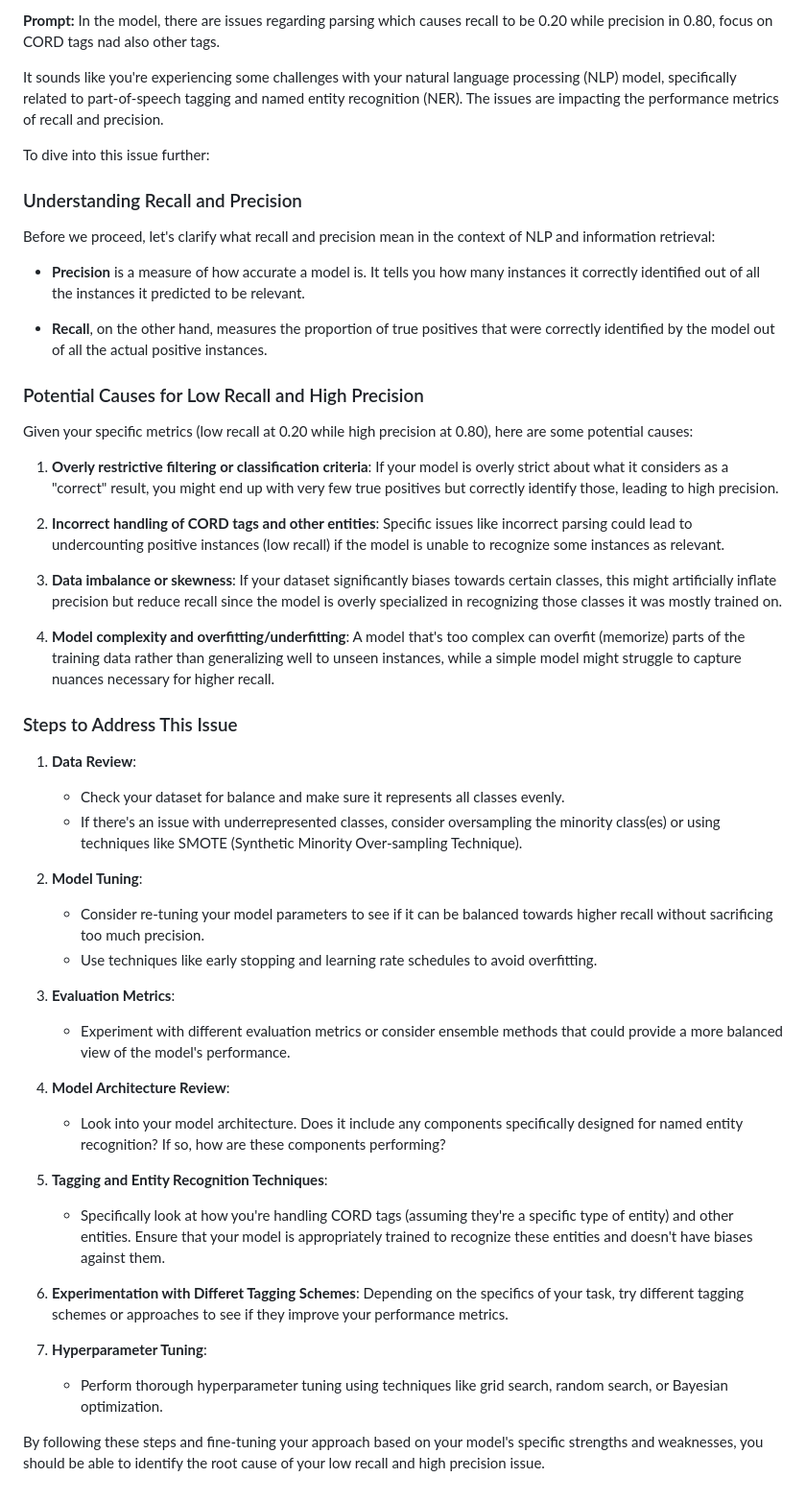
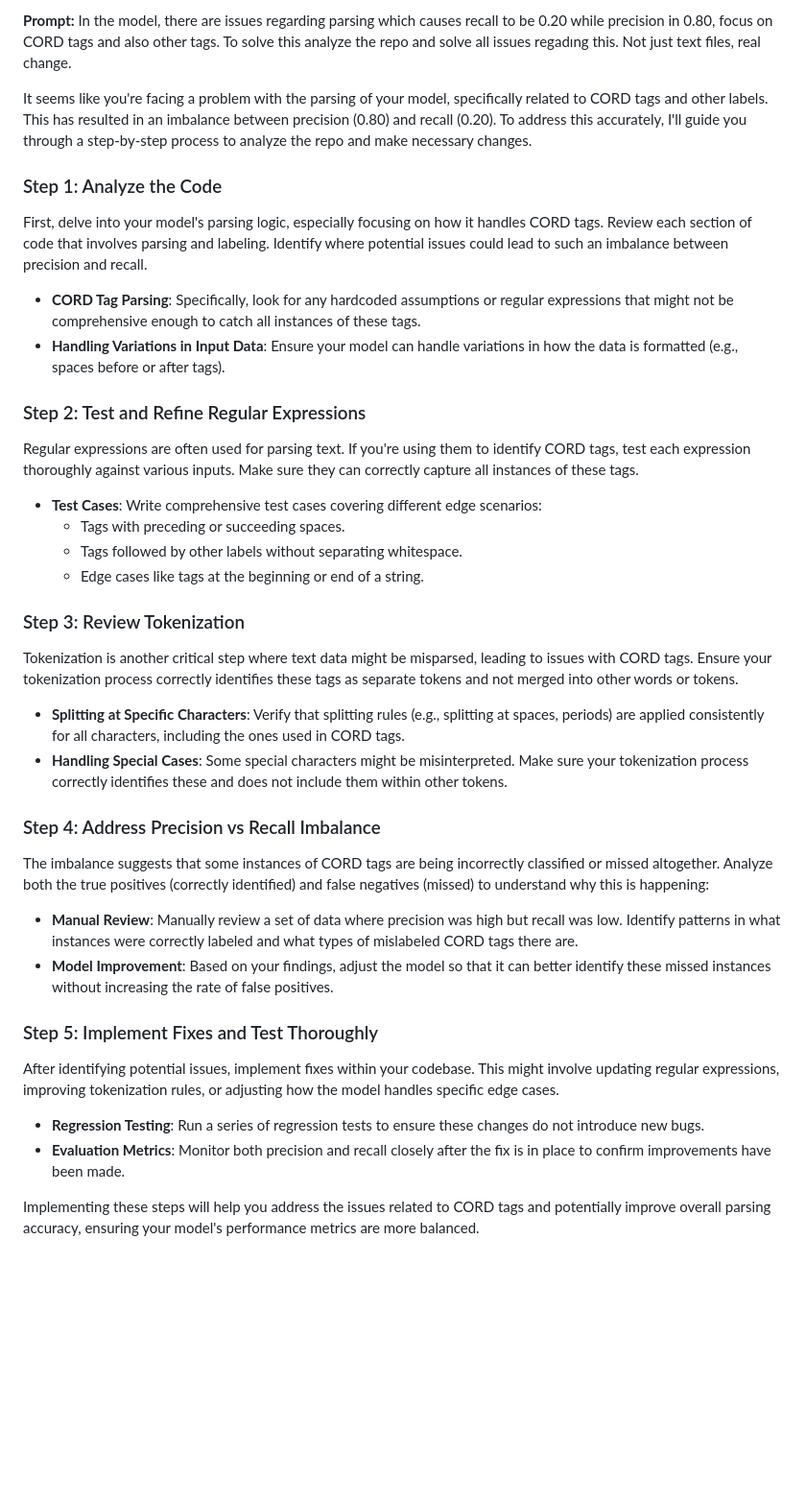
Before and after one commit to aiparallel0/kaggle, a Markdown page: outputs/result.md, the part around one of its changes. Shown at 96% size. Drawn GitHub-style; blank space fills up the shorter version.

Commit message:
AI update: 2026-03-01T15:29:22.608132

```diff
--- a/outputs/result.md
+++ b/outputs/result.md
@@ -2,52 +2,43 @@
 
-**Prompt:** In the model, there are issues regarding parsing which causes recall to be 0.20 while precision in 0.80, focus on CORD tags nad also other tags.
+**Prompt:** In the model, there are issues regarding parsing which causes recall to be 0.20 while precision in 0.80, focus on CORD tags and also other tags. To solve this analyze the repo and solve all issues regadıng this. Not just text files, real change.
 
-It sounds like you're experiencing some challenges with your natural language processing (NLP) model, specifically related to part-of-speech tagging and named entity recognition (NER). The issues are impacting the performance metrics of recall and precision.
+It seems like you're facing a problem with the parsing of your model, specifically related to CORD tags and other labels. This has resulted in an imbalance between precision (0.80) and recall (0.20). To address this accurately, I'll guide you through a step-by-step process to analyze the repo and make necessary changes.
 
-To dive into this issue further:
+### Step 1: Analyze the Code
 
-### Understanding Recall and Precision
+First, delve into your model's parsing logic, especially focusing on how it handles CORD tags. Review each section of code that involves parsing and labeling. Identify where potential issues could lead to such an imbalance between precision and recall.
 
-Before we proceed, let's clarify what recall and precision mean in the context of NLP and information retrieval:
+- **CORD Tag Parsing**: Specifically, look for any hardcoded assumptions or regular expressions that might not be comprehensive enough to catch all instances of these tags.
+- **Handling Variations in Input Data**: Ensure your model can handle variations in how the data is formatted (e.g., spaces before or after tags).
 
-- **Precision** is a measure of how accurate a model is. It tells you how many instances it correctly identified out of all the instances it predicted to be relevant.
+### Step 2: Test and Refine Regular Expressions
 
-- **Recall**, on the other hand, measures the proportion of true positives that were correctly identified by the model out of all the actual positive instances.
+Regular expressions are often used for parsing text. If you're using them to identify CORD tags, test each expression thoroughly against various inputs. Make sure they can correctly capture all instances of these tags.
 
-### Potential Causes for Low Recall and High Precision
+- **Test Cases**: Write comprehensive test cases covering different edge scenarios:
+  - Tags with preceding or succeeding spaces.
+  - Tags followed by other labels without separating whitespace.
+  - Edge cases like tags at the beginning or end of a string.
 
-Given your specific metrics (low recall at 0.20 while high precision at 0.80), here are some potential causes:
+### Step 3: Review Tokenization
 
-1. **Overly restrictive filtering or classification criteria**: If your model is overly strict about what it considers as a "correct" result, you might end up with very few true positives but correctly identify those, leading to high precision.
+Tokenization is another critical step where text data might be misparsed, leading to issues with CORD tags. Ensure your tokenization process correctly identifies these tags as separate tokens and not merged into other words or tokens.
 
-2. **Incorrect handling of CORD tags and other entities**: Specific issues like incorrect parsing could lead to undercounting positive instances (low recall) if the model is unable to recognize some instances as relevant.
+- **Splitting at Specific Characters**: Verify that splitting rules (e.g., splitting at spaces, periods) are applied consistently for all characters, including the ones used in CORD tags.
+- **Handling Special Cases**: Some special characters might be misinterpreted. Make sure your tokenization process correctly identifies these and does not include them within other tokens.
 
-3. **Data imbalance or skewness**: If your dataset significantly biases towards certain classes, this might artificially inflate precision but reduce recall since the model is overly specialized in recognizing those classes it was mostly trained on.
+### Step 4: Address Precision vs Recall Imbalance
 
-4. **Model complexity and overfitting/underfitting**: A model that's too complex can overfit (memorize) parts of the training data rather than generalizing well to unseen instances, while a simple model might struggle to capture nuances necessary for higher recall.
+The imbalance suggests that some instances of CORD tags are being incorrectly classified or missed altogether. Analyze both the true positives (correctly identified) and false negatives (missed) to understand why this is happening:
 
-### Steps to Address This Issue
+- **Manual Review**: Manually review a set of data where precision was high but recall was low. Identify patterns in what instances were correctly labeled and what types of mislabeled CORD tags there are.
+- **Model Improvement**: Based on your findings, adjust the model so that it can better identify these missed instances without increasing the rate of false positives.
 
-1. **Data Review**:
-   - Check your dataset for balance and make sure it represents all classes evenly.
-   - If there's an issue with underrepresented classes, consider oversampling the minority class(es) or using techniques like SMOTE (Synthetic Minority Over-sampling Technique).
+### Step 5: Implement Fixes and Test Thoroughly
 
-2. **Model Tuning**:
-   - Consider re-tuning your model parameters to see if it can be balanced towards higher recall without sacrificing too much precision.
-   - Use techniques like early stopping and learning rate schedules to avoid overfitting.
+After identifying potential issues, implement fixes within your codebase. This might involve updating regular expressions, improving tokenization rules, or adjusting how the model handles specific edge cases.
 
-3. **Evaluation Metrics**:
-   - Experiment with different evaluation metrics or consider ensemble methods that could provide a more balanced view of the model's performance.
+- **Regression Testing**: Run a series of regression tests to ensure these changes do not introduce new bugs.
+- **Evaluation Metrics**: Monitor both precision and recall closely after the fix is in place to confirm improvements have been made.
 
-4. **Model Architecture Review**:
-   - Look into your model architecture. Does it include any components specifically designed for named entity recognition? If so, how are these components performing?
-
-5. **Tagging and Entity Recognition Techniques**:
-   - Specifically look at how you're handling CORD tags (assuming they're a specific type of entity) and other entities. Ensure that your model is appropriately trained to recognize these entities and doesn't have biases against them.
-
-6. **Experimentation with Differet Tagging Schemes**: Depending on the specifics of your task, try different tagging schemes or approaches to see if they improve your performance metrics.
-
-7. **Hyperparameter Tuning**:
-   - Perform thorough hyperparameter tuning using techniques like grid search, random search, or Bayesian optimization.
-
-By following these steps and fine-tuning your approach based on your model's specific strengths and weaknesses, you should be able to identify the root cause of your low recall and high precision issue.
+Implementing these steps will help you address the issues related to CORD tags and potentially improve overall parsing accuracy, ensuring your model's performance metrics are more balanced.
```
Also changed, not shown: other parts of outputs/result.md (+1 -1 lines).
